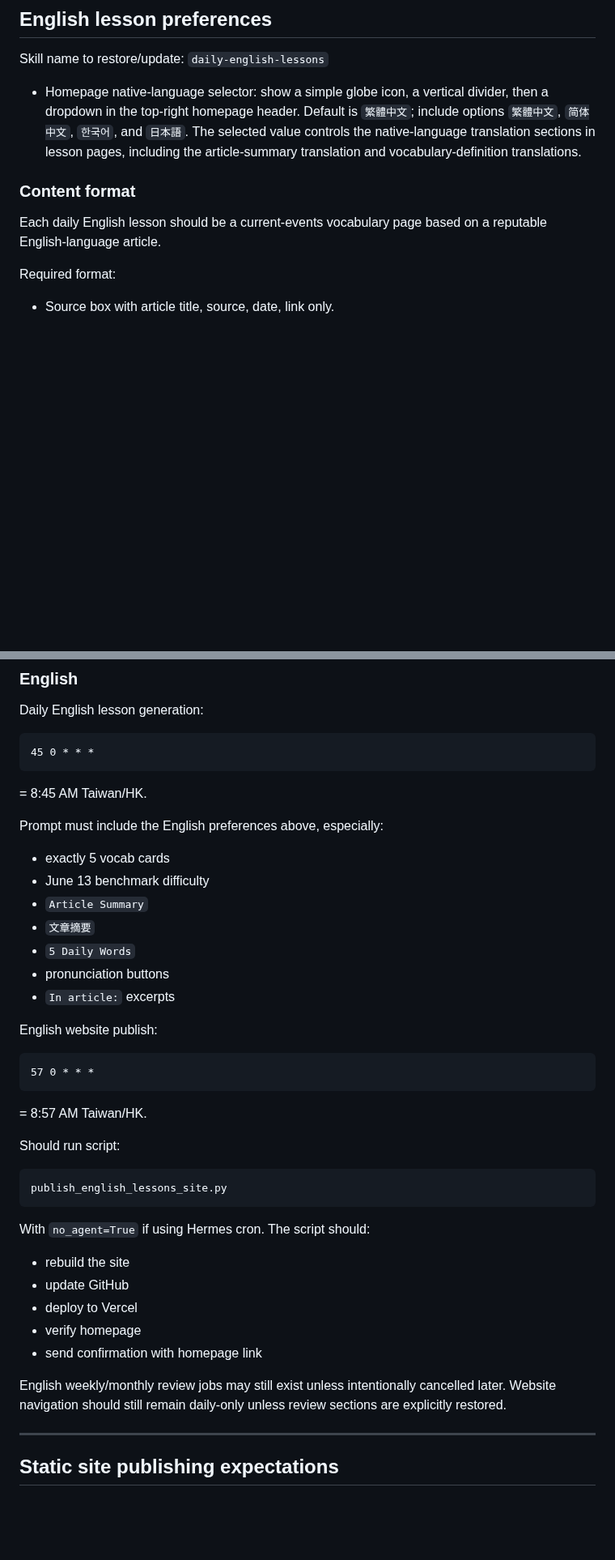
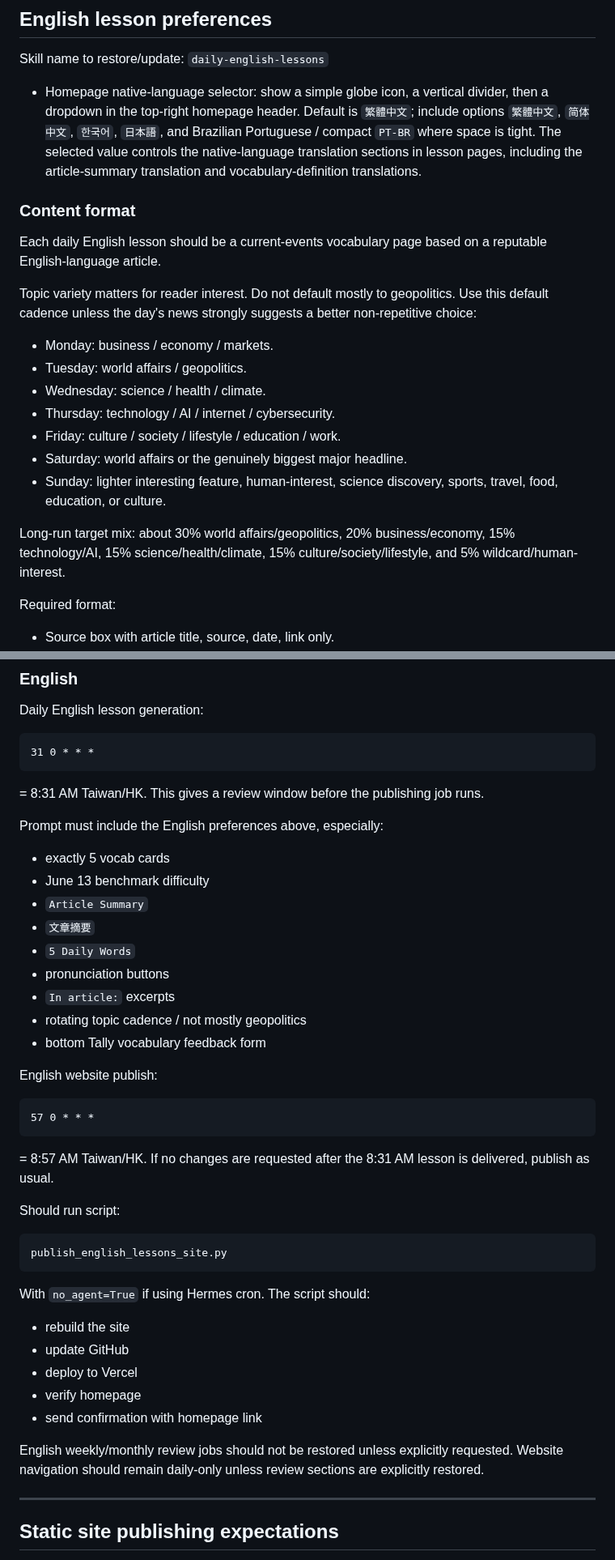
Before and after one commit to Windswell284/English-lessons-web, a Markdown page: docs/hermes-restore-backup.md, 2 parts joined by grey strips. Shown at 81% size. Drawn GitHub-style; blank space fills up the shorter version.

Commit message:
docs: update Hermes restore backup

````diff
--- a/docs/hermes-restore-backup.md
+++ b/docs/hermes-restore-backup.md
@@ -215,11 +215,23 @@ Verifier path:
 
 Skill name to restore/update: `daily-english-lessons`
 
-- Homepage native-language selector: show a simple globe icon, a vertical divider, then a dropdown in the top-right homepage header. Default is `繁體中文`; include options `繁體中文`, `简体中文`, `한국어`, and `日本語`. The selected value controls the native-language translation sections in lesson pages, including the article-summary translation and vocabulary-definition translations.
+- Homepage native-language selector: show a simple globe icon, a vertical divider, then a dropdown in the top-right homepage header. Default is `繁體中文`; include options `繁體中文`, `简体中文`, `한국어`, `日本語`, and Brazilian Portuguese / compact `PT-BR` where space is tight. The selected value controls the native-language translation sections in lesson pages, including the article-summary translation and vocabulary-definition translations.
 
 ### Content format
 
 Each daily English lesson should be a current-events vocabulary page based on a reputable English-language article.
+
+Topic variety matters for reader interest. Do not default mostly to geopolitics. Use this default cadence unless the day's news strongly suggests a better non-repetitive choice:
+
+- Monday: business / economy / markets.
+- Tuesday: world affairs / geopolitics.
+- Wednesday: science / health / climate.
+- Thursday: technology / AI / internet / cybersecurity.
+- Friday: culture / society / lifestyle / education / work.
+- Saturday: world affairs or the genuinely biggest major headline.
+- Sunday: lighter interesting feature, human-interest, science discovery, sports, travel, food, education, or culture.
+
+Long-run target mix: about 30% world affairs/geopolitics, 20% business/economy, 15% technology/AI, 15% science/health/climate, 15% culture/society/lifestyle, and 5% wildcard/human-interest.
 
 Required format:
 
@@ -325,10 +337,10 @@ Chinese weekly/monthly review jobs were intentionally stopped. Do not restore th
 Daily English lesson generation:
 
 ```cron
-45 0 * * *
+31 0 * * *
 ```
 
-= 8:45 AM Taiwan/HK.
+= 8:31 AM Taiwan/HK. This gives a review window before the publishing job runs.
 
 Prompt must include the English preferences above, especially:
 
@@ -339,6 +351,8 @@ Prompt must include the English preferences above, especially:
 - `5 Daily Words`
 - pronunciation buttons
 - `In article:` excerpts
+- rotating topic cadence / not mostly geopolitics
+- bottom Tally vocabulary feedback form
 
 English website publish:
 
@@ -346,7 +360,7 @@ English website publish:
 57 0 * * *
 ```
 
-= 8:57 AM Taiwan/HK.
+= 8:57 AM Taiwan/HK. If no changes are requested after the 8:31 AM lesson is delivered, publish as usual.
 
 Should run script:
 
@@ -362,7 +376,7 @@ With `no_agent=True` if using Hermes cron. The script should:
 - verify homepage
 - send confirmation with homepage link
 
-English weekly/monthly review jobs may still exist unless intentionally cancelled later. Website navigation should still remain daily-only unless review sections are explicitly restored.
+English weekly/monthly review jobs should not be restored unless explicitly requested. Website navigation should remain daily-only unless review sections are explicitly restored.
 
 ---
 
````
Also changed, not shown: other parts of docs/hermes-restore-backup.md (+7 -7 lines).
